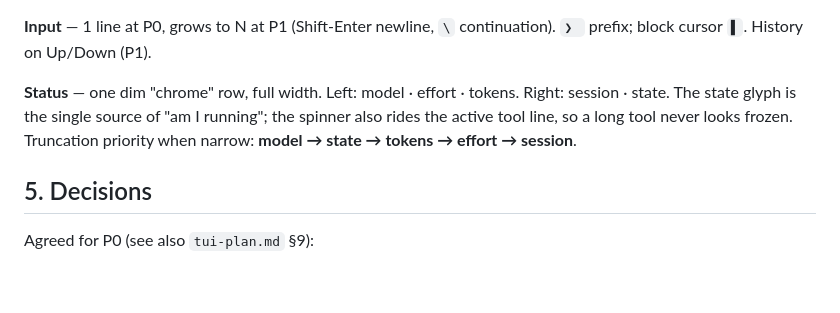
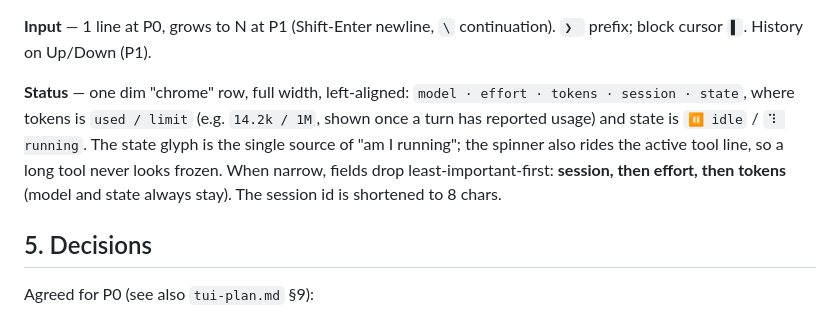
Before and after one commit to WeiNyn/wcode, a Markdown page: docs/tui-design.md, the part around the change. Drawn GitHub-style; blank space fills up the shorter version.

Commit message:
docs: record the TUI status line fields

```diff
--- a/docs/tui-design.md
+++ b/docs/tui-design.md
@@ -145,10 +145,13 @@ gutter is also the natural home for a `▌` selection bar (P3, copy).
 **Input** — 1 line at P0, grows to N at P1 (Shift-Enter newline, `\`
 continuation). `❯ ` prefix; block cursor `▌`. History on Up/Down (P1).
 
-**Status** — one dim "chrome" row, full width. Left: model · effort · tokens.
-Right: session · state. The state glyph is the single source of "am I running";
+**Status** — one dim "chrome" row, full width, left-aligned:
+`model · effort · tokens · session · state`, where tokens is `used / limit`
+(e.g. `14.2k / 1M`, shown once a turn has reported usage) and state is
+`⏸ idle` / `⠹ running`. The state glyph is the single source of "am I running";
 the spinner also rides the active tool line, so a long tool never looks frozen.
-Truncation priority when narrow: **model → state → tokens → effort → session**.
+When narrow, fields drop least-important-first: **session, then effort, then
+tokens** (model and state always stay). The session id is shortened to 8 chars.
 
 ## 5. Decisions
 
```
Also changed, not shown: docs/tui-plan.md (+2 -0 lines).
